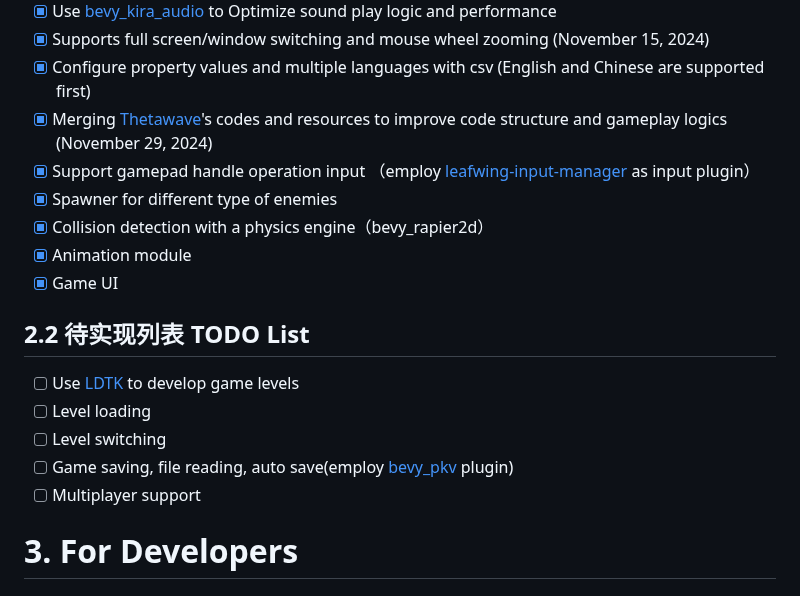
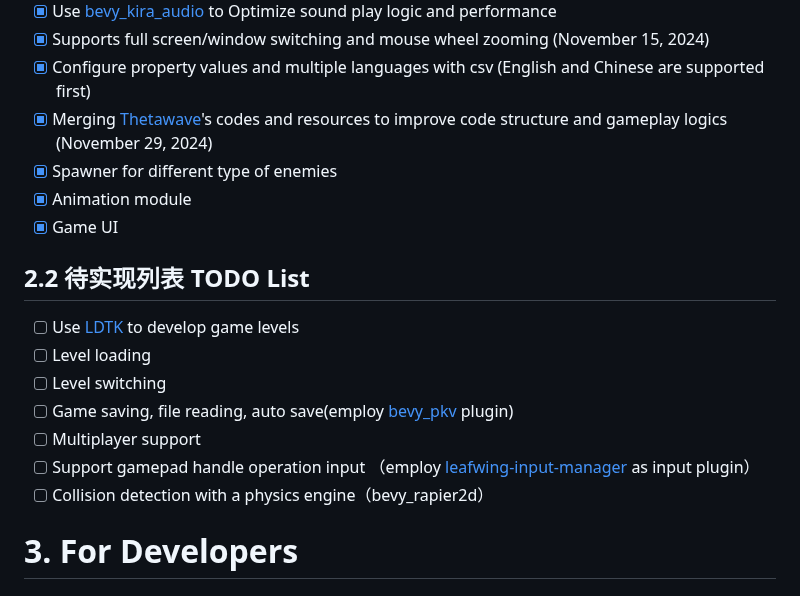
Before and after one commit to cloudhu/skywalker2088, a Markdown page: README-EN.md, the part around one of its changes. Drawn GitHub-style.

```diff
--- a/README-EN.md
+++ b/README-EN.md
@@ -58,9 +59,7 @@ ______
 - [x] Supports full screen/window switching and mouse wheel zooming (November 15, 2024)
 - [x] Configure property values and multiple languages with csv (English and Chinese are supported first)
 - [x] Merging [Thetawave](https://github.com/thetawavegame/thetawave)'s codes and resources to improve code structure and gameplay logics (November 29, 2024)
-- [x] Support gamepad handle operation input （employ [leafwing-input-manager](https://github.com/leafwing-studios/leafwing-input-manager) as input plugin）
 - [x] Spawner for different type of enemies
-- [x] Collision detection with a physics engine（bevy_rapier2d）
 - [x] Animation module
 - [x] Game UI
 
@@ -70,6 +69,8 @@ ______
 - [ ] Level switching
 - [ ] Game saving, file reading, auto save(employ [bevy_pkv](https://github.com/johanhelsing/bevy_pkv) plugin)
 - [ ] Multiplayer support
+- [ ] Support gamepad handle operation input （employ [leafwing-input-manager](https://github.com/leafwing-studios/leafwing-input-manager) as input plugin）
+- [ ] Collision detection with a physics engine（bevy_rapier2d）
 
 # 3.  For Developers
 ## 3.1  Game Engine
```
Also changed, not shown: other parts of README-EN.md (+1 -0 lines), README.md (+2 -2 lines).
